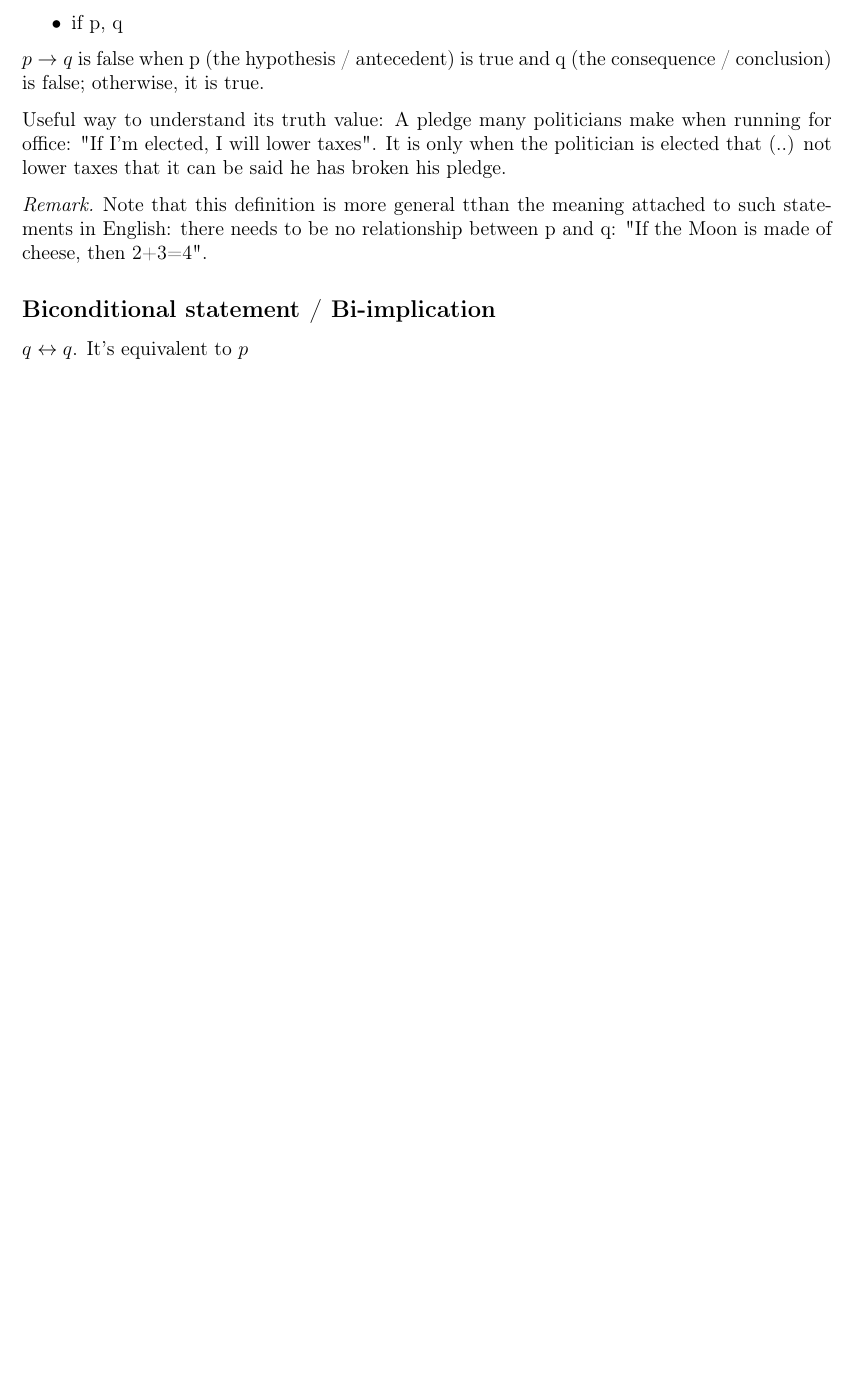
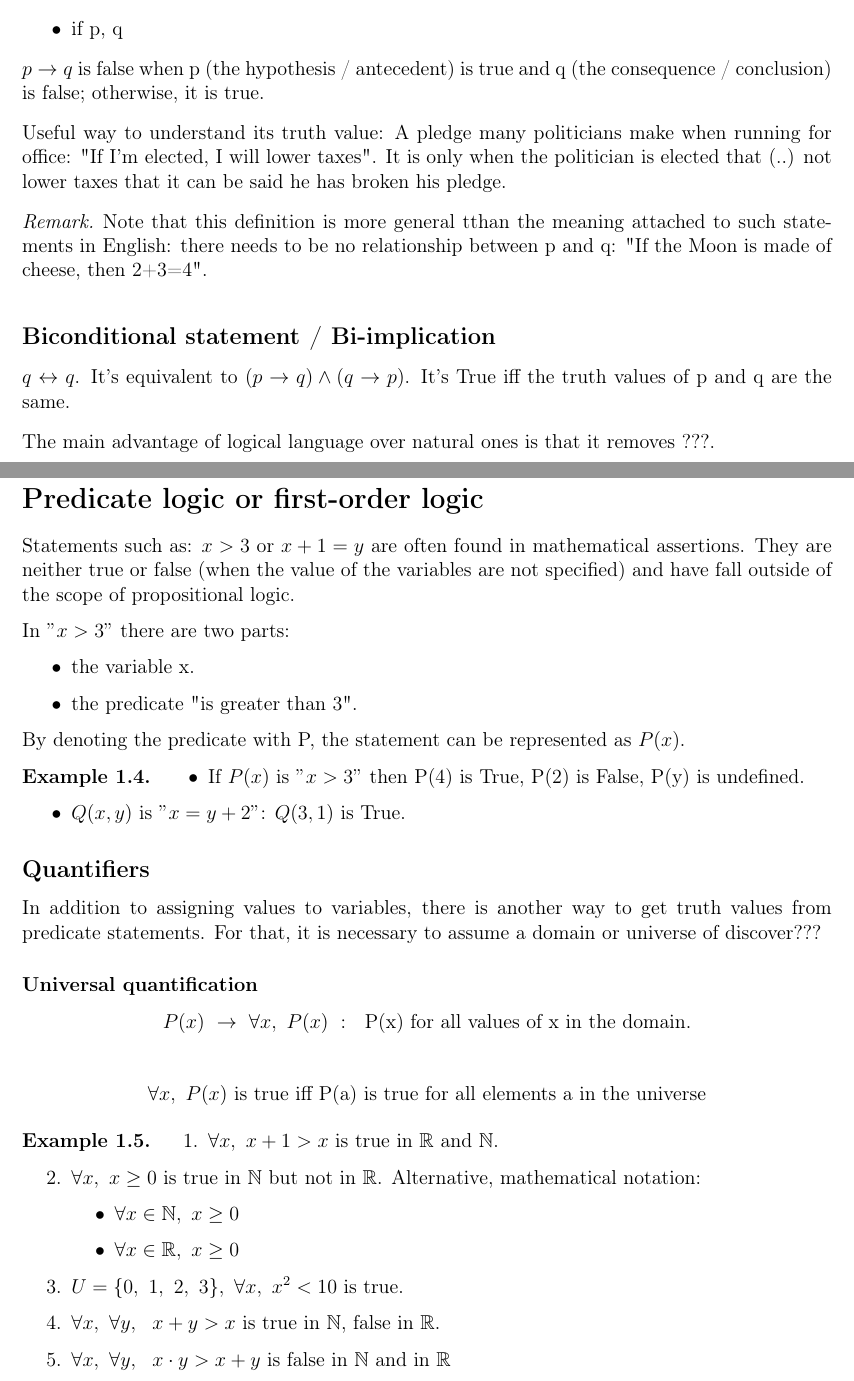
Before and after one commit to santiest/ComputerScience, a LaTeX thesis (1st year/1st semester/Discrete Mathematics and Mathematical Logic I/Class notes/DMnotes.tex): part of page 4 of 4 before the commit and two parts of pages 4 and 5 of 5 after it, the two joined at a grey line, cut so that both start at the same text, the shorter picture padded with empty space. Compiled offline with pdfLaTeX.

Commit message:
DM Predicate logic + quantifiers

```diff
--- a/1st year/1st semester/Discrete Mathematics and Mathematical Logic I/Class notes/DMnotes.tex
+++ b/1st year/1st semester/Discrete Mathematics and Mathematical Logic I/Class notes/DMnotes.tex
@@ -158,6 +158,53 @@ It is only when the politician is elected that (..) not lower taxes that it can
 
 \subsection*{Biconditional statement / Bi-implication}
 
-$q \leftrightarrow q$. It's equivalent to $p$
+$q \leftrightarrow q$. It's equivalent to $(p \rightarrow q) \wedge (q \rightarrow p)$. It's True iff the truth
+values of p and q are the same.
+
+The main advantage of logical language over natural ones is that it removes ???.
+
+\section*{Predicate logic or first-order logic}
+
+Statements such as: $x>3$ or $x+1=y$ are often found in mathematical assertions. They are neither true or false (when the value of the variables are not specified) and have fall outside of the scope of propositional logic.
+
+In $"x>3"$ there are two parts:
+\begin{itemize}
+    \item the variable x.
+    \item the predicate "is greater than 3".
+\end{itemize}
+
+By denoting the predicate with P, the statement can be represented as $P(x)$.
+
+\begin{exmp}
+    \begin{itemize}
+        \item If $P(x)$ is $"x>3"$ then P(4) is True, P(2) is False, P(y) is undefined.
+        \item $Q(x,y)$ is $"x=y+2"$: $Q(3,1)$ is True.
+    \end{itemize}
+\end{exmp}
+
+\subsection*{Quantifiers}
+
+In addition to assigning values to variables, there is another way to get truth values from predicate statements. For that, it is necessary to assume a domain or universe of discover???
+
+\subsubsection*{Universal quantification}
+
+$$P(x) \ \rightarrow \ \forall x, \ P(x) \ : \ \text{ P(x) for all values of x in the domain}.$$
+
+$$\forall x, \ P(x) \text{ is true iff P(a) is true for all elements a in the universe}$$
+
+\begin{exmp}
+    \begin{enumerate}
+        \item $\forall x, \ x+1 > x$ is true in $\mathbb{R}$ and $\mathbb{N}$.
+        \item $\forall x, \ x \geq 0$ is true in $\mathbb{N}$ but not in $\mathbb{R}$. Alternative, mathematical notation:
+        \begin{itemize}
+            \item $\forall x \in \mathbb{N}, \ x \geq 0$
+            \item $\forall x \in \mathbb{R}, \ x \geq 0$
+        \end{itemize}
+        \item $U= \{0, \ 1, \ 2, \ 3 \}, \ \forall x, \ x^2<10$ is true.
+        \item $\forall x, \ \forall y, \ \ x+y>x$ is true in $\mathbb{N}$, false in $\mathbb{R}$.
+        \item $\forall x, \ \forall y, \ \ x \cdot y >x+y$ is false in $\mathbb{N}$ and in $\mathbb{R}$
+    \end{enumerate}
+\end{exmp}
+
 
 \end{document}
```
Also changed, not shown: 1st year/1st semester/Discrete Mathematics and Mathematical Logic I/Class notes/DMnotes.pdf.
